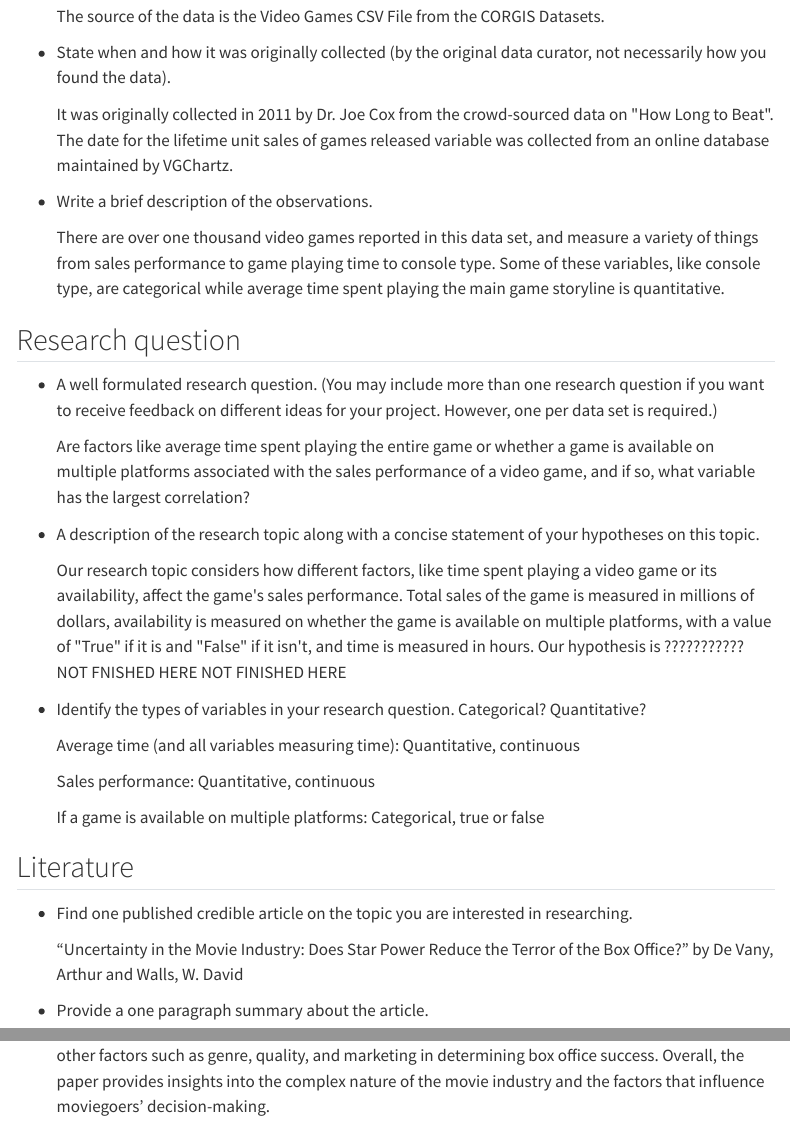
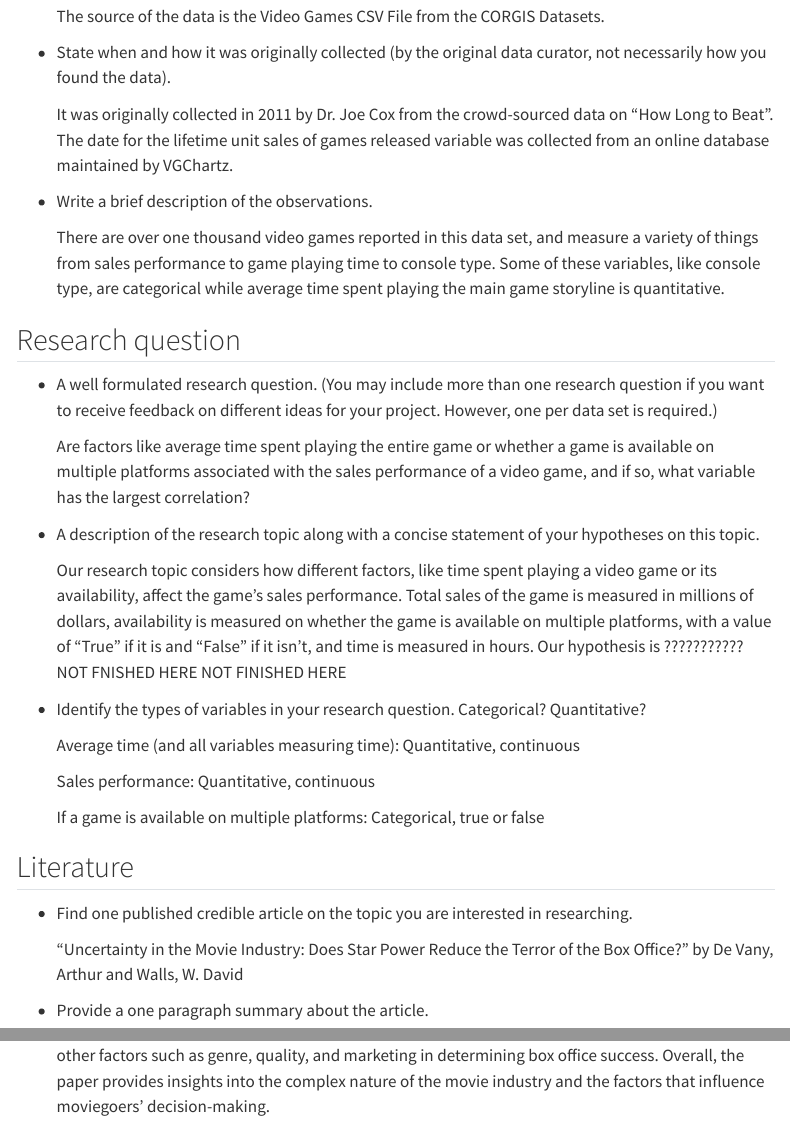
Before and after one commit to sta199-s23-2/project-super-staters, a Quarto document (proposal.qmd): the page in a window 1100 px wide, from 4700 px down, and a second part further down, joined at a grey line. Rendered offline with R 4.5, knitr and Pandoc in place of Quarto, with nearby package versions; some code elsewhere in the file could not run offline; menus at the side of the page are left out.

Commit message:
lowkey i have no idea what i changed here

```diff
--- a/proposal.qmd
+++ b/proposal.qmd
@@ -129,7 +129,7 @@
 
 -   State when and how it was originally collected (by the original data curator, not necessarily how you found the data).
 
-    It was originally collected in 2011 by Dr. Joe Cox from the crowd-sourced data on \"How Long to Beat\". The date for the lifetime unit sales of games released variable was collected from an online database maintained by VGChartz.
+    It was originally collected in 2011 by Dr. Joe Cox from the crowd-sourced data on "How Long to Beat". The date for the lifetime unit sales of games released variable was collected from an online database maintained by VGChartz.
 
 -   Write a brief description of the observations.
 
@@ -143,7 +143,7 @@
 
 -   A description of the research topic along with a concise statement of your hypotheses on this topic.
 
-    Our research topic considers how different factors, like time spent playing a video game or its availability, affect the game\'s sales performance. Total sales of the game is measured in millions of dollars, availability is measured on whether the game is available on multiple platforms, with a value of \"True\" if it is and \"False\" if it isn\'t, and time is measured in hours. Our hypothesis is ??????????? NOT FNISHED HERE NOT FINISHED HERE
+    Our research topic considers how different factors, like time spent playing a video game or its availability, affect the game's sales performance. Total sales of the game is measured in millions of dollars, availability is measured on whether the game is available on multiple platforms, with a value of "True" if it is and "False" if it isn't, and time is measured in hours. Our hypothesis is ??????????? NOT FNISHED HERE NOT FINISHED HERE
 
 -   Identify the types of variables in your research question. Categorical? Quantitative?
 
```
Also changed, not shown: proposal.qmd (2 more changed lines).
